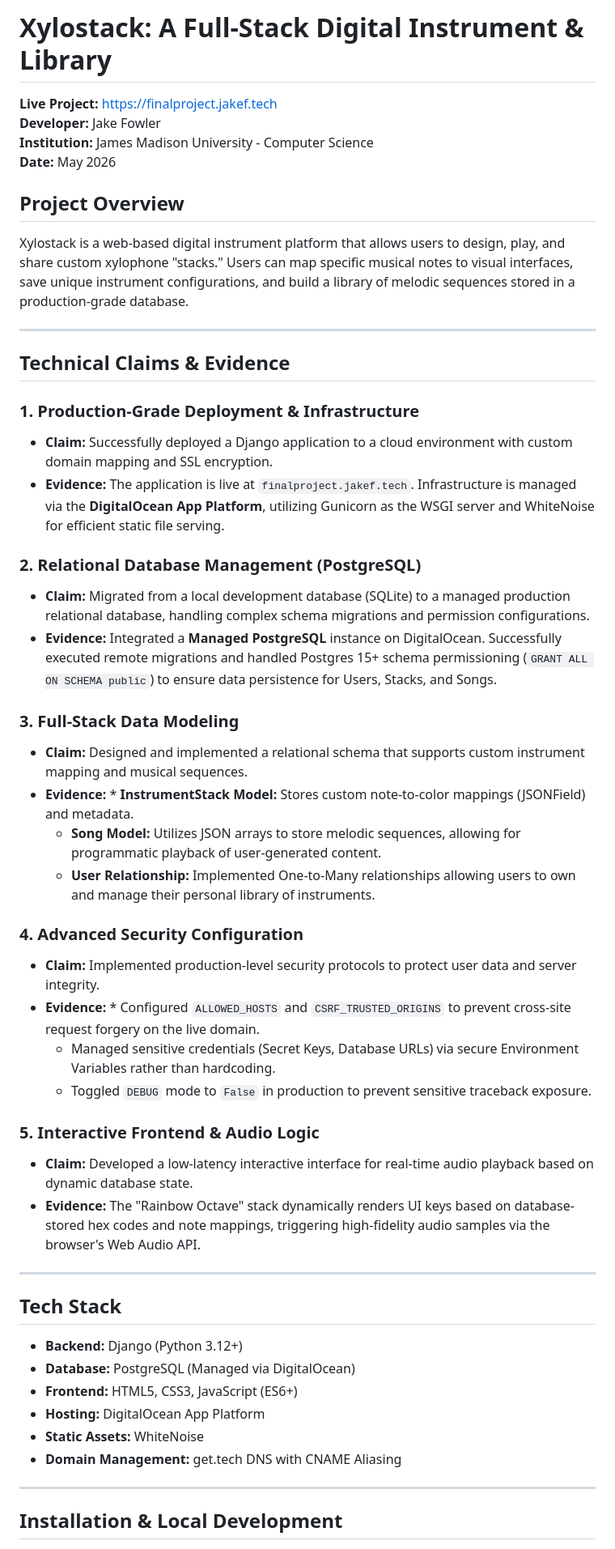
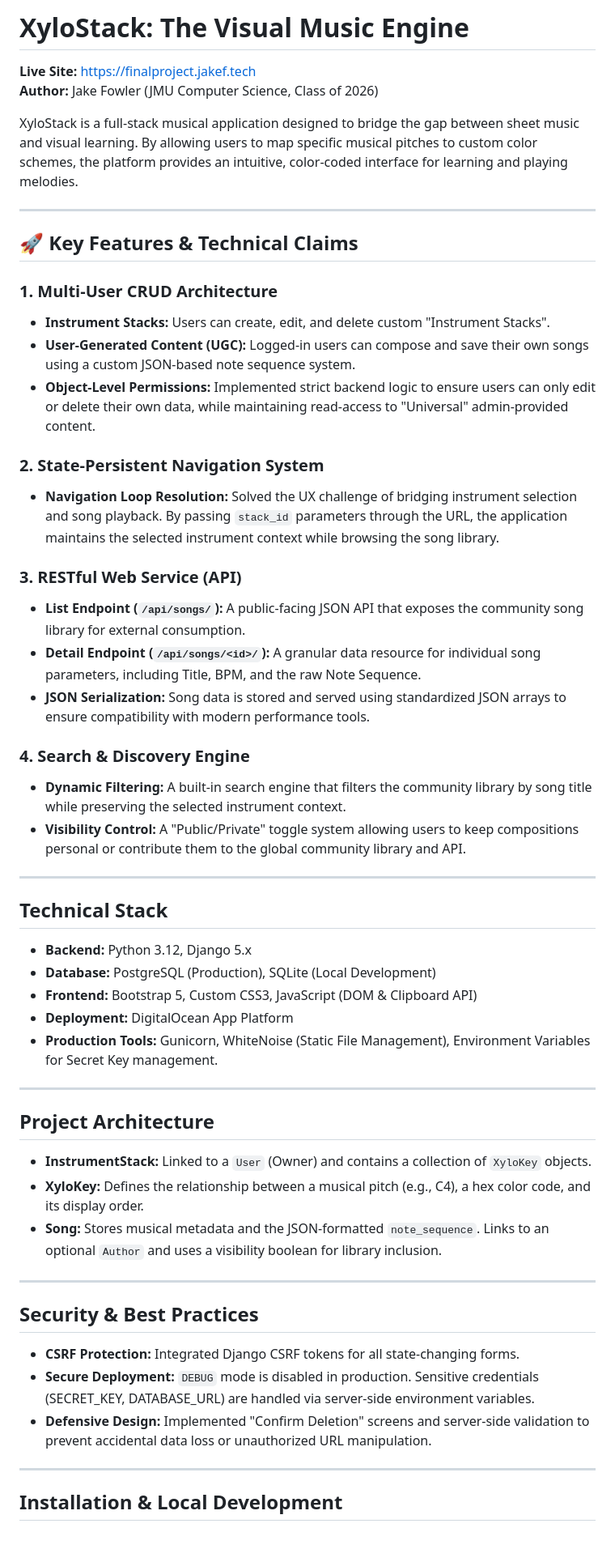
Before and after one commit to jakefowler813/xylostack-final-deploy, a Markdown page: README.md, the part around one of its changes. Shown at 81% size. Rendered like a GitHub page.

Commit message:
readme finishing touches

```diff
--- a/README.md
+++ b/README.md
@@ -1,57 +1,60 @@
-# Xylostack: A Full-Stack Digital Instrument & Library
+# XyloStack: The Visual Music Engine
 
-**Live Project:** [https://finalproject.jakef.tech](https://finalproject.jakef.tech)
-**Developer:** Jake Fowler
-**Institution:** James Madison University - Computer Science
-**Date:** May 2026
+**Live Site:** [https://finalproject.jakef.tech](https://finalproject.jakef.tech)
+**Author:** Jake Fowler (JMU Computer Science, Class of 2026)
 
-## Project Overview
-
-Xylostack is a web-based digital instrument platform that allows users to design, play, and share custom xylophone "stacks." Users can map specific musical notes to visual interfaces, save unique instrument configurations, and build a library of melodic sequences stored in a production-grade database.
+XyloStack is a full-stack musical application designed to bridge the gap between sheet music and visual learning. By allowing users to map specific musical pitches to custom color schemes, the platform provides an intuitive, color-coded interface for learning and playing melodies.
 
 ---
 
-## Technical Claims & Evidence
+## 🚀 Key Features & Technical Claims
 
-### 1. Production-Grade Deployment & Infrastructure
+### 1. Multi-User CRUD Architecture
 
-* **Claim:** Successfully deployed a Django application to a cloud environment with custom domain mapping and SSL encryption.
-* **Evidence:** The application is live at `finalproject.jakef.tech`. Infrastructure is managed via the **DigitalOcean App Platform**, utilizing Gunicorn as the WSGI server and WhiteNoise for efficient static file serving.
+* **Instrument Stacks:** Users can create, edit, and delete custom "Instrument Stacks".
+* **User-Generated Content (UGC):** Logged-in users can compose and save their own songs using a custom JSON-based note sequence system.
+* **Object-Level Permissions:** Implemented strict backend logic to ensure users can only edit or delete their own data, while maintaining read-access to "Universal" admin-provided content.
 
-### 2. Relational Database Management (PostgreSQL)
+### 2. State-Persistent Navigation System
 
-* **Claim:** Migrated from a local development database (SQLite) to a managed production relational database, handling complex schema migrations and permission configurations.
-* **Evidence:** Integrated a **Managed PostgreSQL** instance on DigitalOcean. Successfully executed remote migrations and handled Postgres 15+ schema permissioning (`GRANT ALL ON SCHEMA public`) to ensure data persistence for Users, Stacks, and Songs.
+* **Navigation Loop Resolution:** Solved the UX challenge of bridging instrument selection and song playback. By passing `stack_id` parameters through the URL, the application maintains the selected instrument context while browsing the song library.
 
-### 3. Full-Stack Data Modeling
+### 3. RESTful Web Service (API)
 
-* **Claim:** Designed and implemented a relational schema that supports custom instrument mapping and musical sequences.
-* **Evidence:** * **InstrumentStack Model:** Stores custom note-to-color mappings (JSONField) and metadata.
-  * **Song Model:** Utilizes JSON arrays to store melodic sequences, allowing for programmatic playback of user-generated content.
-  * **User Relationship:** Implemented One-to-Many relationships allowing users to own and manage their personal library of instruments.
+* **List Endpoint (`/api/songs/`):** A public-facing JSON API that exposes the community song library for external consumption.
+* **Detail Endpoint (`/api/songs/<id>/`):** A granular data resource for individual song parameters, including Title, BPM, and the raw Note Sequence.
+* **JSON Serialization:** Song data is stored and served using standardized JSON arrays to ensure compatibility with modern performance tools.
 
-### 4. Advanced Security Configuration
+### 4. Search & Discovery Engine
 
-* **Claim:** Implemented production-level security protocols to protect user data and server integrity.
-* **Evidence:** * Configured `ALLOWED_HOSTS` and `CSRF_TRUSTED_ORIGINS` to prevent cross-site request forgery on the live domain.
-  * Managed sensitive credentials (Secret Keys, Database URLs) via secure Environment Variables rather than hardcoding.
-  * Toggled `DEBUG` mode to `False` in production to prevent sensitive traceback exposure.
-
-### 5. Interactive Frontend & Audio Logic
-
-* **Claim:** Developed a low-latency interactive interface for real-time audio playback based on dynamic database state.
-* **Evidence:** The "Rainbow Octave" stack dynamically renders UI keys based on database-stored hex codes and note mappings, triggering high-fidelity audio samples via the browser's Web Audio API.
+* **Dynamic Filtering:** A built-in search engine that filters the community library by song title while preserving the selected instrument context.
+* **Visibility Control:** A "Public/Private" toggle system allowing users to keep compositions personal or contribute them to the global community library and API.
 
 ---
 
-## Tech Stack
+## Technical Stack
 
-* **Backend:** Django (Python 3.12+)
-* **Database:** PostgreSQL (Managed via DigitalOcean)
-* **Frontend:** HTML5, CSS3, JavaScript (ES6+)
-* **Hosting:** DigitalOcean App Platform
-* **Static Assets:** WhiteNoise
-* **Domain Management:** get.tech DNS with CNAME Aliasing
+* **Backend:** Python 3.12, Django 5.x
+* **Database:** PostgreSQL (Production), SQLite (Local Development)
+* **Frontend:** Bootstrap 5, Custom CSS3, JavaScript (DOM & Clipboard API)
+* **Deployment:** DigitalOcean App Platform
+* **Production Tools:** Gunicorn, WhiteNoise (Static File Management), Environment Variables for Secret Key management.
+
+---
+
+## Project Architecture
+
+* **InstrumentStack:** Linked to a `User` (Owner) and contains a collection of `XyloKey` objects.
+* **XyloKey:** Defines the relationship between a musical pitch (e.g., C4), a hex color code, and its display order.
+* **Song:** Stores musical metadata and the JSON-formatted `note_sequence`. Links to an optional `Author` and uses a visibility boolean for library inclusion.
+
+---
+
+## Security & Best Practices
+
+* **CSRF Protection:** Integrated Django CSRF tokens for all state-changing forms.
+* **Secure Deployment:** `DEBUG` mode is disabled in production. Sensitive credentials (SECRET_KEY, DATABASE_URL) are handled via server-side environment variables.
+* **Defensive Design:** Implemented "Confirm Deletion" screens and server-side validation to prevent accidental data loss or unauthorized URL manipulation.
 
 ---
 
```
Also changed, not shown: other parts of README.md (+3 -3 lines).
